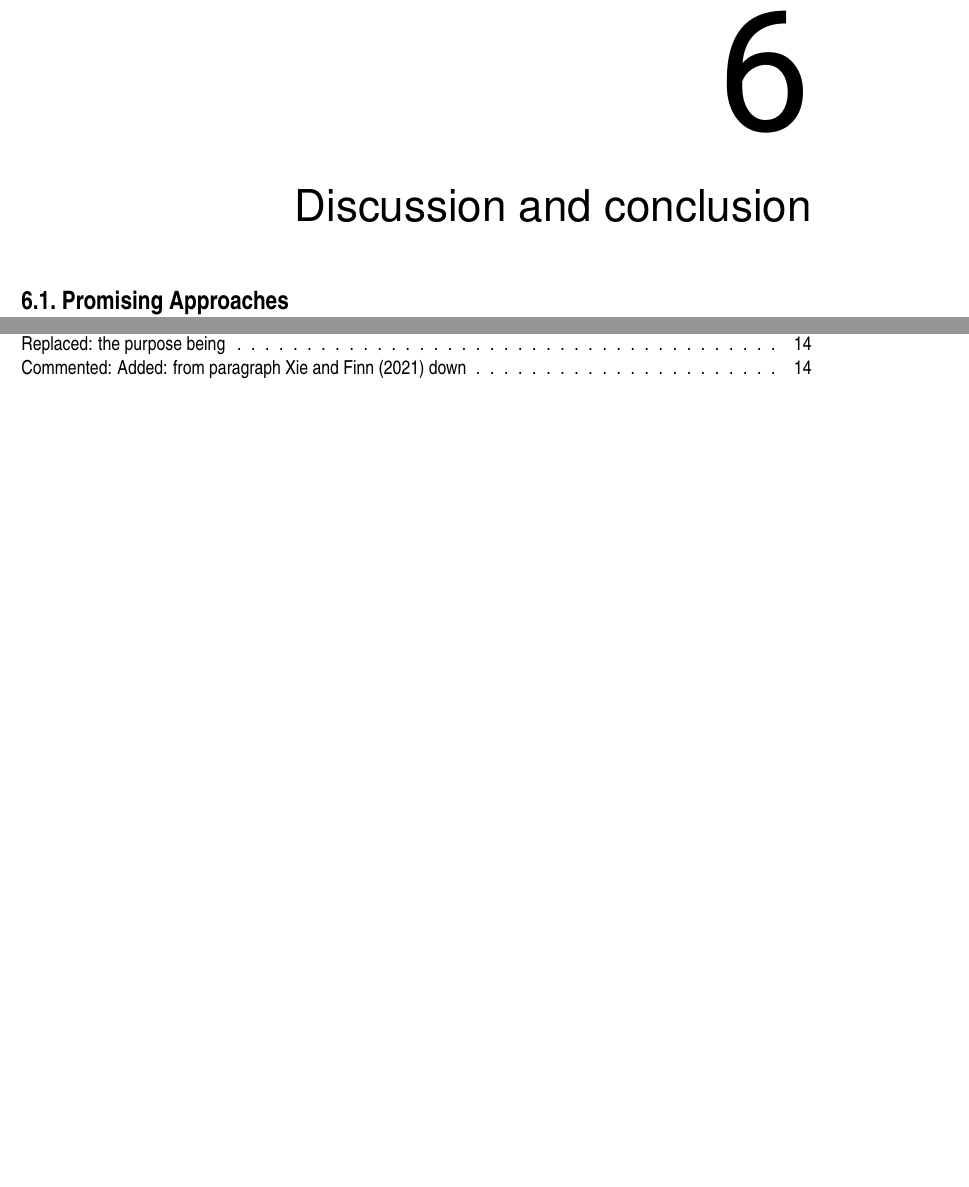
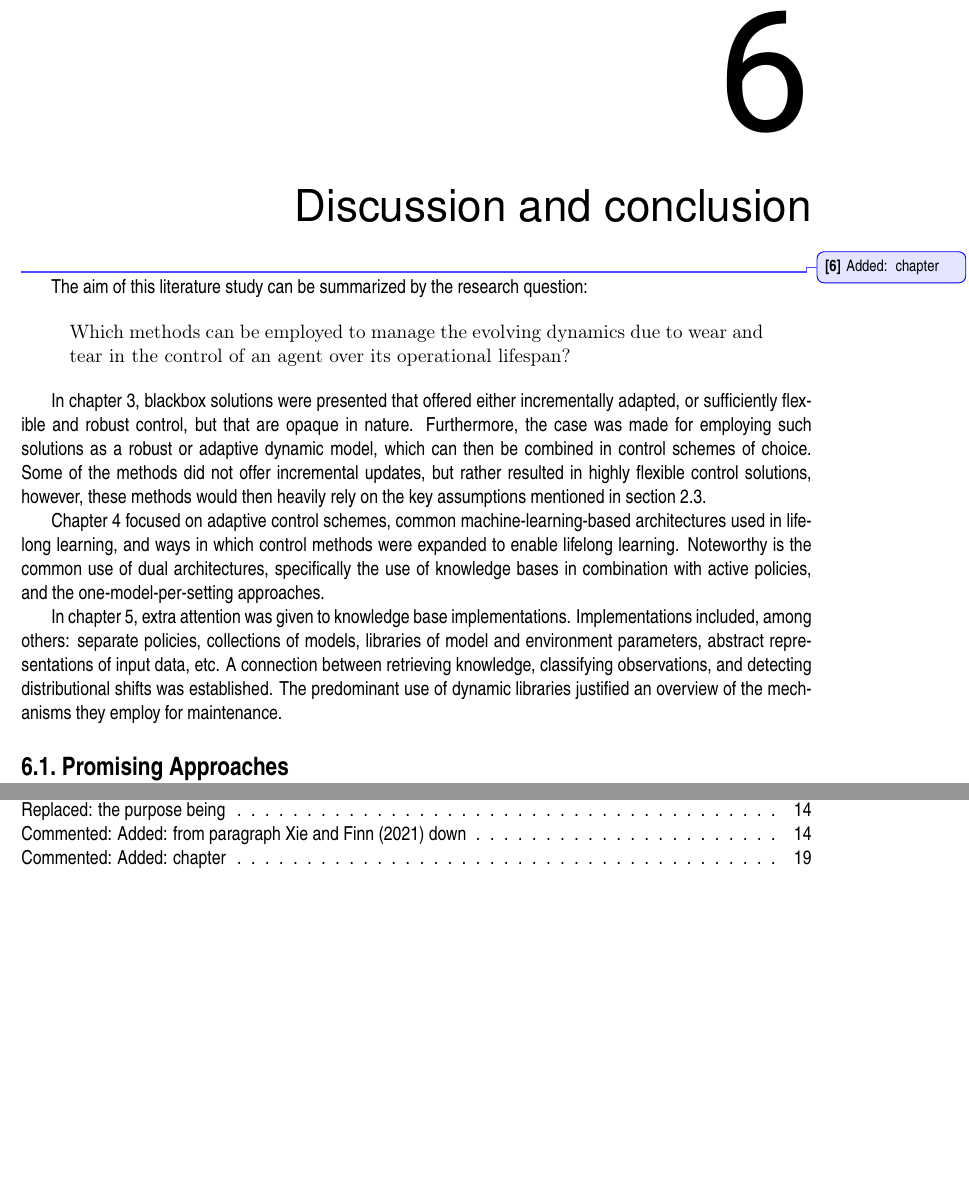
Before and after one commit to Evert-DV/Msc-Lifelong-Learning, a LaTeX thesis (reports/literature-study.tex, which reads reports/Literature study/discussion.tex): two parts of pages 25 and 27 of 31, joined at a grey line, cut so that both start at the same text, the shorter picture padded with empty space. Compiled offline with pdfLaTeX.

Commit message:
discussion, study overview

```diff
--- a/reports/Literature study/discussion.tex
+++ b/reports/Literature study/discussion.tex
@@ -1,5 +1,21 @@
-\chapter{Discussion and conclusion}\label{ch:discussion}
+\chapter{Discussion and conclusion}\label{ch:discussion}\comment{Added: chapter}
+The aim of this literature study can be summarized by the research question:
 
+\begin{displayquote}
+    Which methods can be employed to manage the evolving dynamics due to wear and tear in the control of an agent over its operational lifespan?
+\end{displayquote}
+
+In \cref{ch:blackbox}, blackbox solutions were presented that offered either incrementally adapted, or sufficiently flexible and robust control, but that are opaque in nature.
+Furthermore, the case was made for employing such solutions as a robust or adaptive dynamic model, which can then be combined in control schemes of choice.
+Some of the methods did not offer incremental updates, but rather resulted in highly flexible control solutions, however, these methods would then heavily rely on the key assumptions mentioned in \cref{par:traditional-learning}.
+
+\Cref{ch:architecture} focused on adaptive control schemes, common machine-learning-based architectures used in lifelong learning, and ways in which control methods were expanded to enable lifelong learning.
+Noteworthy is the common use of dual architectures, specifically the use of knowledge bases in combination with active policies, and the one-model-per-setting approaches.
+
+In \cref{ch:storage}, extra attention was given to knowledge base implementations.
+Implementations included, among others: separate policies, collections of models,  libraries of model and environment parameters, abstract representations of input data, etc.
+A connection between retrieving knowledge, classifying observations, and detecting distributional shifts was established.
+The predominant use of dynamic libraries justified an overview of the mechanisms they employ for maintenance.
 % small overview
 
 \section{Promising Approaches}\label{sec:promising}
```
